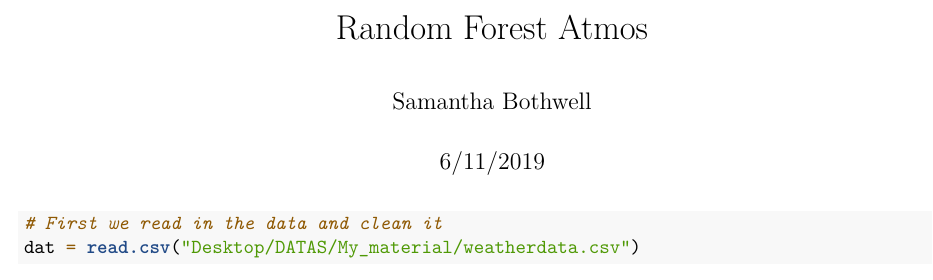
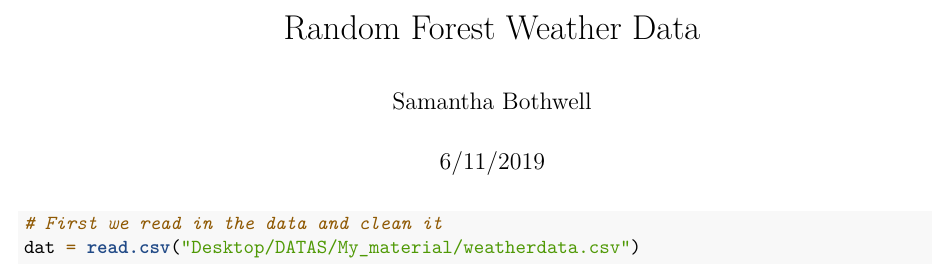
Before and after one commit to samantha-bothwell/DATAS_Gateway, an R Markdown document (Random_Forest_Weather_Data.Rmd): part of the page, cut so that both start at the same text. Rendered offline with R 4.5, knitr and Pandoc, then LaTeX, with nearby package versions; some code elsewhere in the file could not run offline.

Commit message:
Update Random_Forest_Weather_Data.Rmd

```diff
--- a/Random_Forest_Weather_Data.Rmd
+++ b/Random_Forest_Weather_Data.Rmd
@@ -1,5 +1,5 @@
 ---
-title: "Random Forest Atmos"
+title: "Random Forest Weather Data"
 author: "Samantha Bothwell"
 date: "6/11/2019"
 output: pdf_document
```
